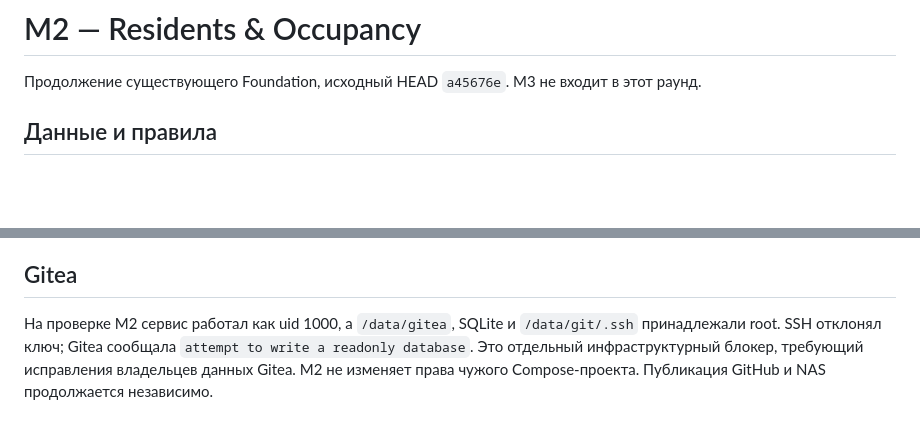
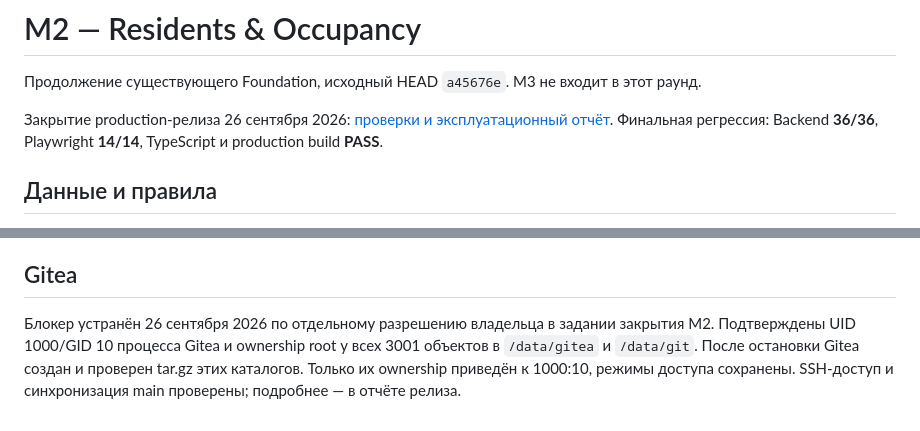
Before and after one commit to yusuf2205/ijara360, a Markdown page: docs/M2-RESIDENTS.md, 2 parts joined by grey strips. GitHub-like rendering; blank space fills up the shorter version.

```diff
--- a/docs/M2-RESIDENTS.md
+++ b/docs/M2-RESIDENTS.md
@@ -1,6 +1,8 @@
 # M2 — Residents & Occupancy
 
 Продолжение существующего Foundation, исходный HEAD `a45676e`. M3 не входит в этот раунд.
+
+Закрытие production-релиза 26 сентября 2026: [проверки и эксплуатационный отчёт](M2-RELEASE.md). Финальная регрессия: Backend **36/36**, Playwright **14/14**, TypeScript и production build **PASS**.
 
 ## Данные и правила
 
@@ -63,4 +65,4 @@ Demo seed работает только явно на пустой отдель
 
 ## Gitea
 
-На проверке M2 сервис работал как uid 1000, а `/data/gitea`, SQLite и `/data/git/.ssh` принадлежали root. SSH отклонял ключ; Gitea сообщала `attempt to write a readonly database`. Это отдельный инфраструктурный блокер, требующий исправления владельцев данных Gitea. M2 не изменяет права чужого Compose-проекта. Публикация GitHub и NAS продолжается независимо.
+Блокер устранён 26 сентября 2026 по отдельному разрешению владельца в задании закрытия M2. Подтверждены UID 1000/GID 10 процесса Gitea и ownership root у всех 3001 объектов в `/data/gitea` и `/data/git`. После остановки Gitea создан и проверен tar.gz этих каталогов. Только их ownership приведён к 1000:10, режимы доступа сохранены. SSH-доступ и синхронизация main проверены; подробнее — в отчёте релиза.
```
Also changed, not shown: README.md (+2 -0 lines), docs/M2-RELEASE.md (added, +77 -0 lines).
